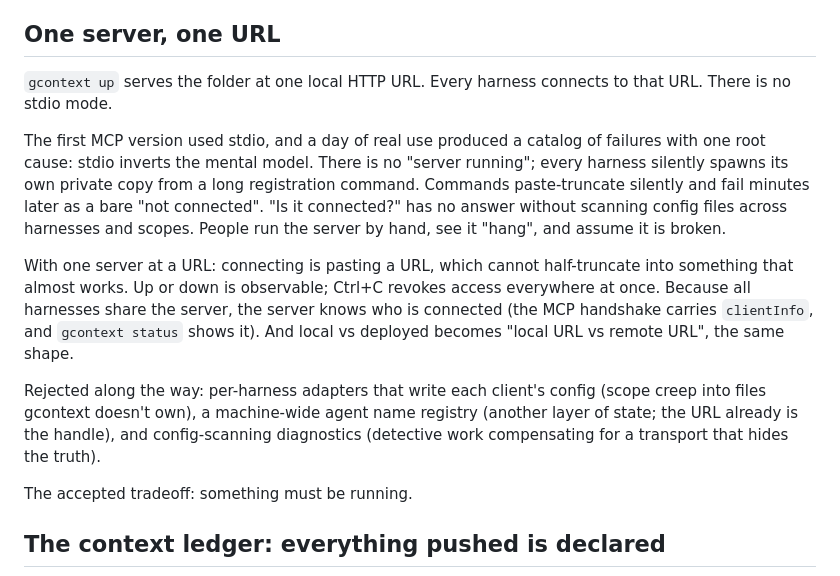
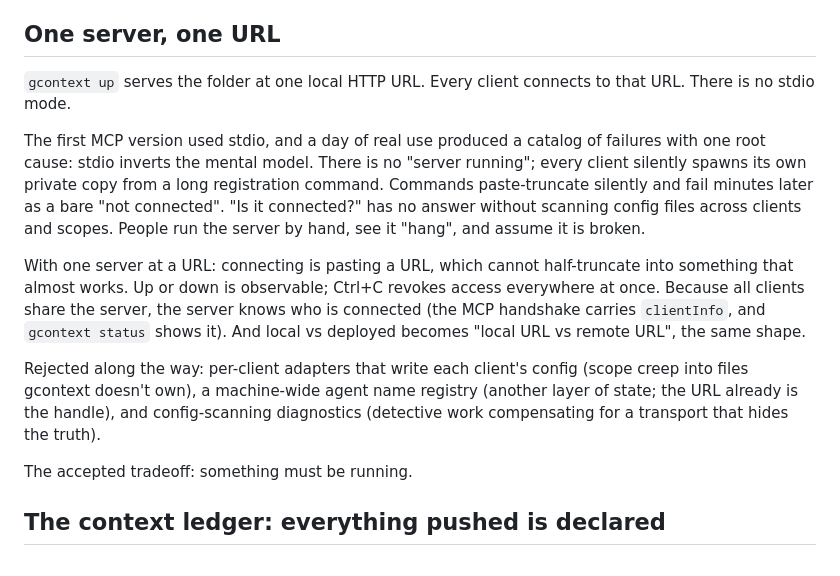
Before and after one commit to bleak-ai/everythingiscontext, a Markdown page: docs/design.md, the part around the change. Drawn GitHub-style.

```diff
--- a/docs/design.md
+++ b/docs/design.md
@@ -42,13 +42,13 @@ This is the invariant that never changes: secrets never enter the context window
 
 ## One server, one URL
 
-`gcontext up` serves the folder at one local HTTP URL. Every harness connects to that URL. There is no stdio mode.
+`gcontext up` serves the folder at one local HTTP URL. Every client connects to that URL. There is no stdio mode.
 
-The first MCP version used stdio, and a day of real use produced a catalog of failures with one root cause: stdio inverts the mental model. There is no "server running"; every harness silently spawns its own private copy from a long registration command. Commands paste-truncate silently and fail minutes later as a bare "not connected". "Is it connected?" has no answer without scanning config files across harnesses and scopes. People run the server by hand, see it "hang", and assume it is broken.
+The first MCP version used stdio, and a day of real use produced a catalog of failures with one root cause: stdio inverts the mental model. There is no "server running"; every client silently spawns its own private copy from a long registration command. Commands paste-truncate silently and fail minutes later as a bare "not connected". "Is it connected?" has no answer without scanning config files across clients and scopes. People run the server by hand, see it "hang", and assume it is broken.
 
-With one server at a URL: connecting is pasting a URL, which cannot half-truncate into something that almost works. Up or down is observable; Ctrl+C revokes access everywhere at once. Because all harnesses share the server, the server knows who is connected (the MCP handshake carries `clientInfo`, and `gcontext status` shows it). And local vs deployed becomes "local URL vs remote URL", the same shape.
+With one server at a URL: connecting is pasting a URL, which cannot half-truncate into something that almost works. Up or down is observable; Ctrl+C revokes access everywhere at once. Because all clients share the server, the server knows who is connected (the MCP handshake carries `clientInfo`, and `gcontext status` shows it). And local vs deployed becomes "local URL vs remote URL", the same shape.
 
-Rejected along the way: per-harness adapters that write each client's config (scope creep into files gcontext doesn't own), a machine-wide agent name registry (another layer of state; the URL already is the handle), and config-scanning diagnostics (detective work compensating for a transport that hides the truth).
+Rejected along the way: per-client adapters that write each client's config (scope creep into files gcontext doesn't own), a machine-wide agent name registry (another layer of state; the URL already is the handle), and config-scanning diagnostics (detective work compensating for a transport that hides the truth).
 
 The accepted tradeoff: something must be running.
 
```
Also changed, not shown: docs/share-workflow.md (+6 -12 lines).
